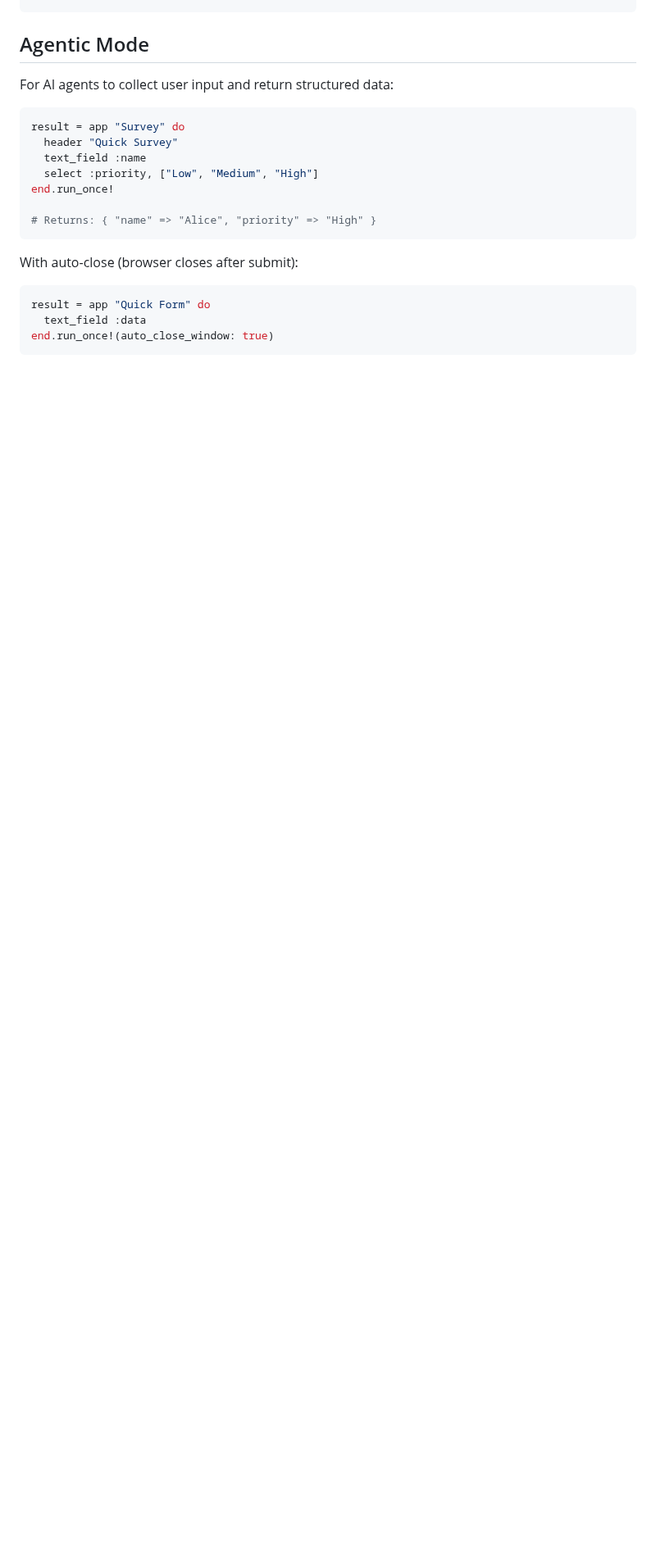
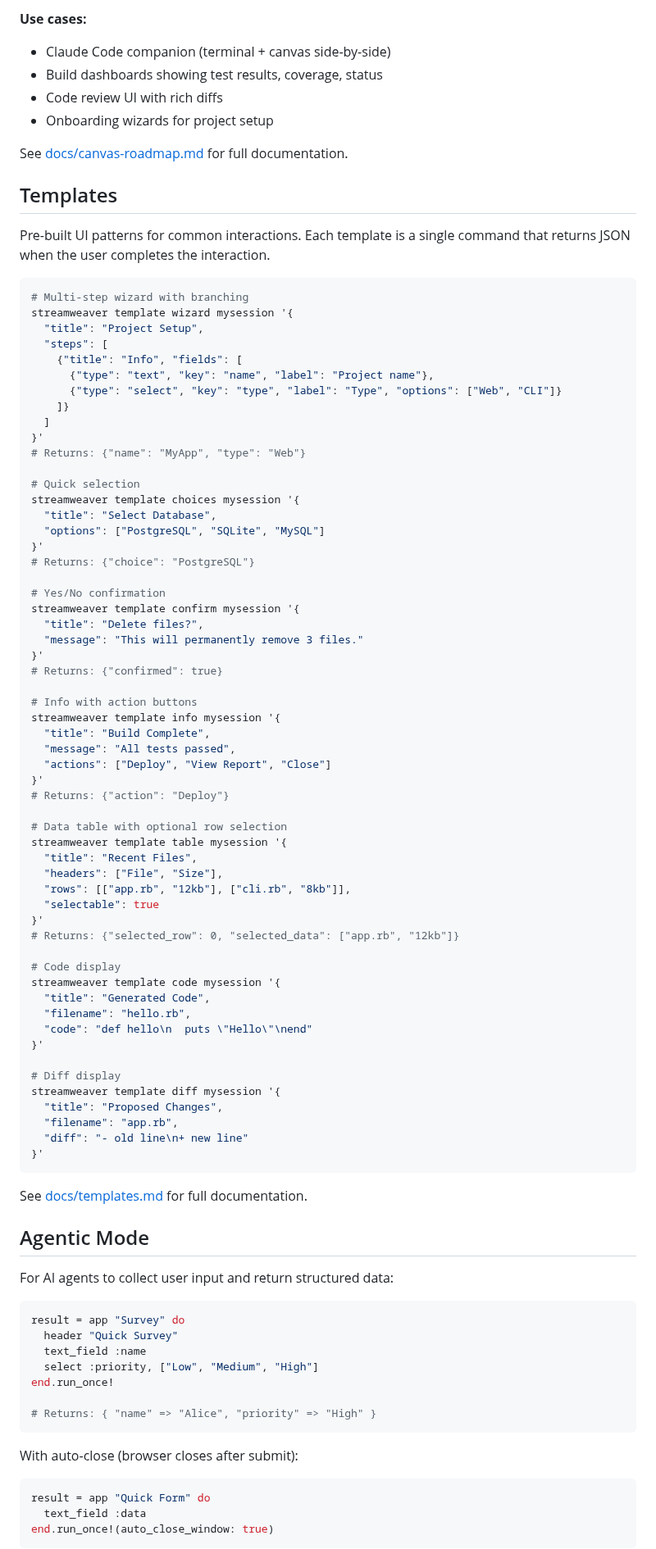
Before and after one commit to fkchang/stream_weaver, a Markdown page: README.md, the part around one of its changes. Shown at 82% size. Rendered like a GitHub page; blank space fills up the shorter version.

Commit message:
docs: Add Canvas Mode, Templates, and missing features to README
- Add Canvas Mode section (IPC for external apps like Claude Code)
- Add Templates section (wizard, choices, confirm, info, table, code, diff)
- Add default: option examples for text_field/text_area
- Add markdown: true option for tables
- Add event callbacks (on_change, on_blur, debounce) examples
- Update Features list with Canvas Mode, Templates, Dashboard Components, Charts
- Add :dark theme to built-in themes list

````diff
--- a/README.md
+++ b/README.md
@@ -202,3 +224,76 @@ examples/
+**Use cases:**
+- Claude Code companion (terminal + canvas side-by-side)
+- Build dashboards showing test results, coverage, status
+- Code review UI with rich diffs
+- Onboarding wizards for project setup
+
+See [docs/canvas-roadmap.md](docs/canvas-roadmap.md) for full documentation.
+
+## Templates
+
+Pre-built UI patterns for common interactions. Each template is a single command that returns JSON when the user completes the interaction.
+
+```bash
+# Multi-step wizard with branching
+streamweaver template wizard mysession '{
+  "title": "Project Setup",
+  "steps": [
+    {"title": "Info", "fields": [
+      {"type": "text", "key": "name", "label": "Project name"},
+      {"type": "select", "key": "type", "label": "Type", "options": ["Web", "CLI"]}
+    ]}
+  ]
+}'
+# Returns: {"name": "MyApp", "type": "Web"}
+
+# Quick selection
+streamweaver template choices mysession '{
+  "title": "Select Database",
+  "options": ["PostgreSQL", "SQLite", "MySQL"]
+}'
+# Returns: {"choice": "PostgreSQL"}
+
+# Yes/No confirmation
+streamweaver template confirm mysession '{
+  "title": "Delete files?",
+  "message": "This will permanently remove 3 files."
+}'
+# Returns: {"confirmed": true}
+
+# Info with action buttons
+streamweaver template info mysession '{
+  "title": "Build Complete",
+  "message": "All tests passed",
+  "actions": ["Deploy", "View Report", "Close"]
+}'
+# Returns: {"action": "Deploy"}
+
+# Data table with optional row selection
+streamweaver template table mysession '{
+  "title": "Recent Files",
+  "headers": ["File", "Size"],
+  "rows": [["app.rb", "12kb"], ["cli.rb", "8kb"]],
+  "selectable": true
+}'
+# Returns: {"selected_row": 0, "selected_data": ["app.rb", "12kb"]}
+
+# Code display
+streamweaver template code mysession '{
+  "title": "Generated Code",
+  "filename": "hello.rb",
+  "code": "def hello\n  puts \"Hello\"\nend"
+}'
+
+# Diff display
+streamweaver template diff mysession '{
+  "title": "Proposed Changes",
+  "filename": "app.rb",
+  "diff": "- old line\n+ new line"
+}'
+```
+
+See [docs/templates.md](docs/templates.md) for full documentation.
+
 ## Agentic Mode
 
 For AI agents to collect user input and return structured data:
````
Also changed, not shown: other parts of README.md (+36 -2 lines).
